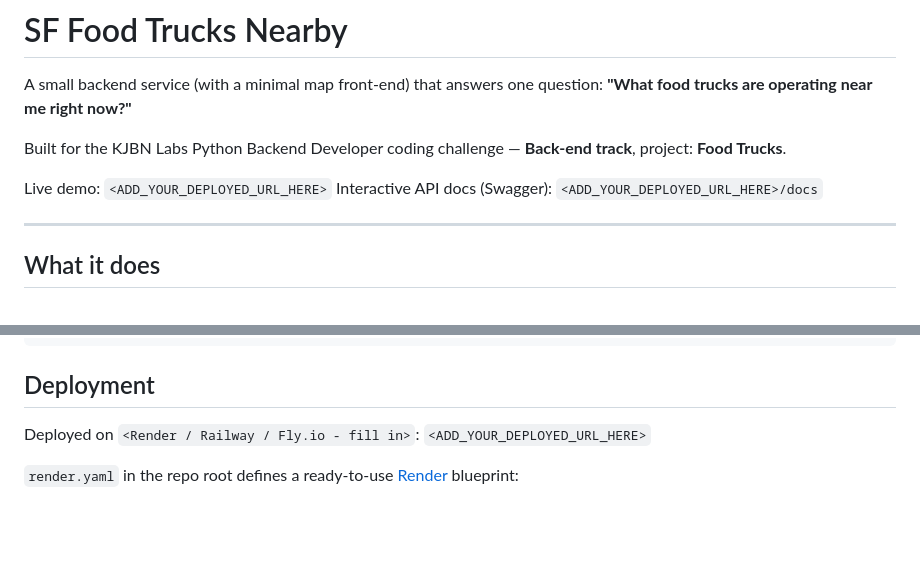
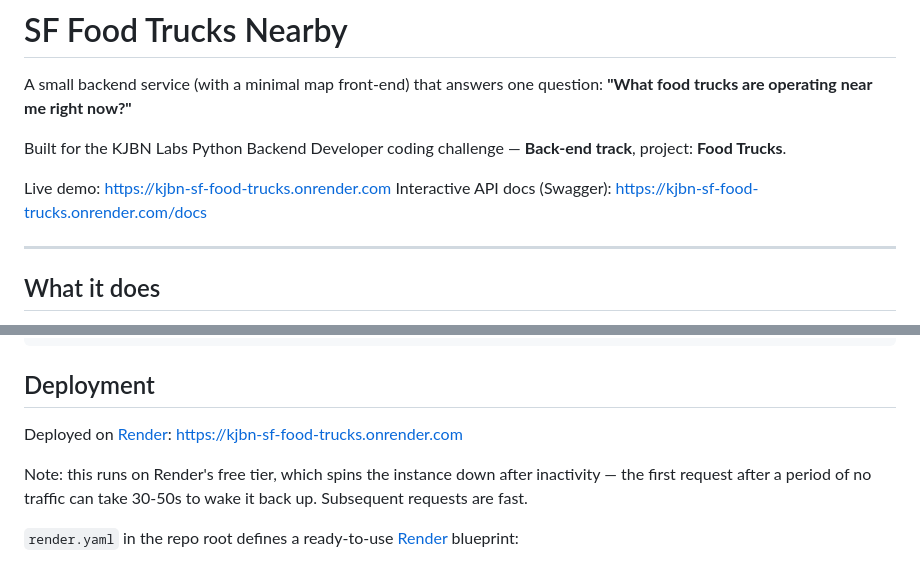
Before and after one commit to Smitaambiger/sf-food-trucks-kjbn, a Markdown page: README.md, 2 parts joined by grey strips. Drawn GitHub-style; blank space fills up the shorter version.

Commit message:
docs: add live deployment URL to README

```diff
--- a/README.md
+++ b/README.md
@@ -6,8 +6,8 @@ A small backend service (with a minimal map front-end) that answers one question
 Built for the KJBN Labs Python Backend Developer coding challenge — **Back-end track**,
 project: **Food Trucks**.
 
-Live demo: `<ADD_YOUR_DEPLOYED_URL_HERE>`
-Interactive API docs (Swagger): `<ADD_YOUR_DEPLOYED_URL_HERE>/docs`
+Live demo: https://kjbn-sf-food-trucks.onrender.com
+Interactive API docs (Swagger): https://kjbn-sf-food-trucks.onrender.com/docs
 
 ---
 
@@ -193,7 +193,10 @@ docker run -p 8000:8000 --env-file .env sf-food-trucks
 
 ## Deployment
 
-Deployed on `<Render / Railway / Fly.io - fill in>`: `<ADD_YOUR_DEPLOYED_URL_HERE>`
+Deployed on [Render](https://render.com): https://kjbn-sf-food-trucks.onrender.com
+
+Note: this runs on Render's free tier, which spins the instance down after inactivity — the first
+request after a period of no traffic can take 30-50s to wake it back up. Subsequent requests are fast.
 
 `render.yaml` in the repo root defines a ready-to-use [Render](https://render.com) blueprint:
 
```
